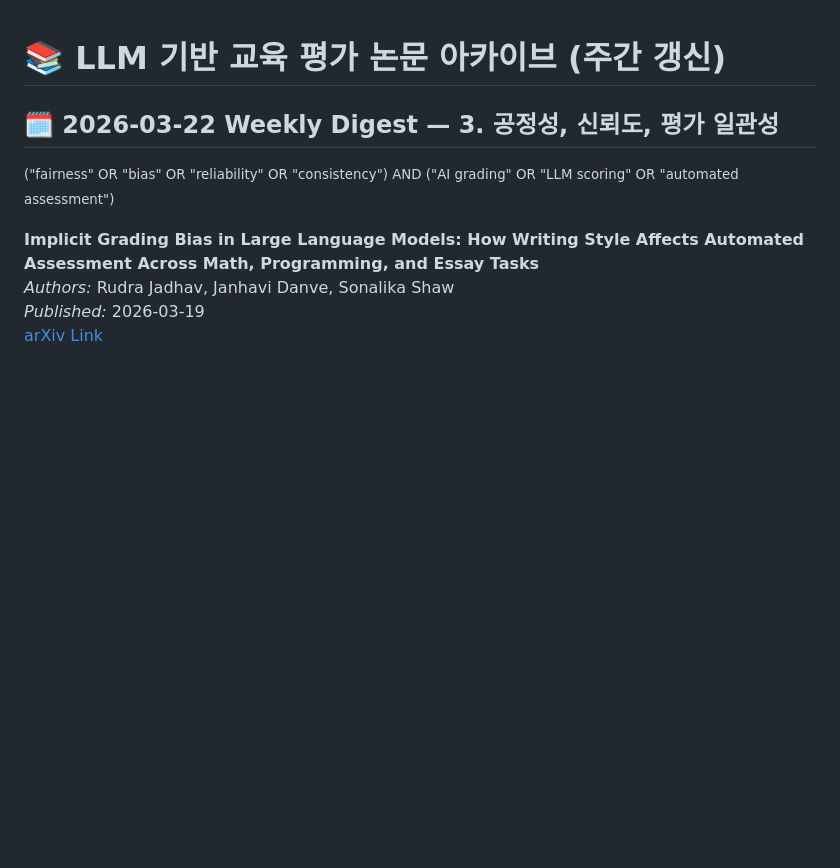
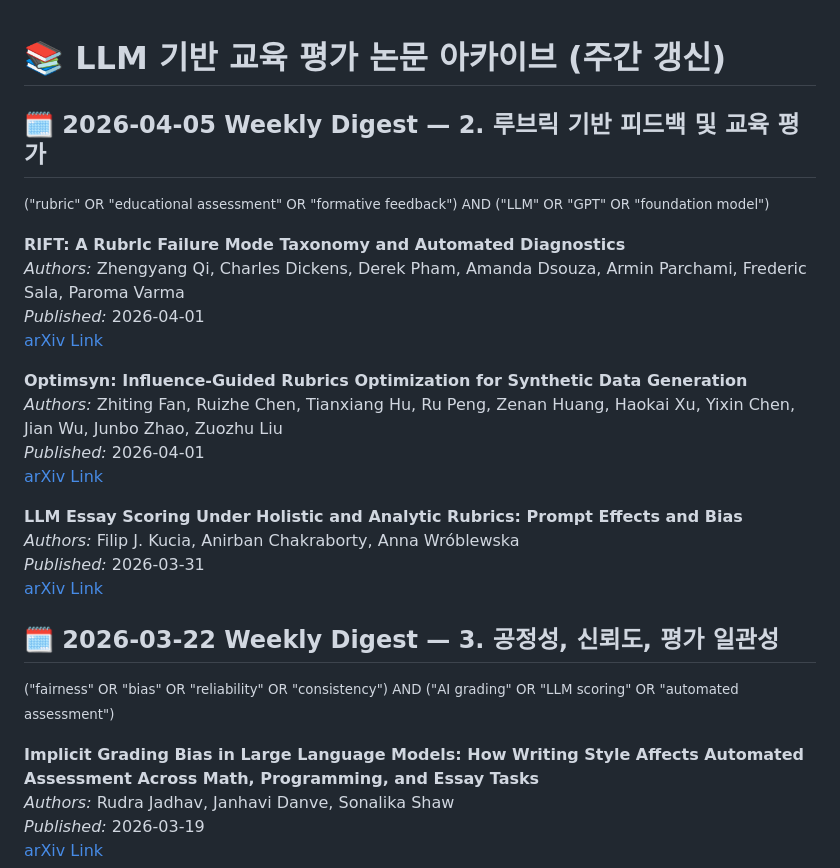
Before and after one commit to lovehyun/arxiv-llmedu, a Markdown page: data/papers_2026.md, the part around the change. Rendered like a GitHub page; blank space fills up the shorter version.

Commit message:
Weekly arXiv update 2026-04-05

```diff
--- a/data/papers_2026.md
+++ b/data/papers_2026.md
@@ -9,6 +9,25 @@
 
 
 
+
+
+## 🗓️ 2026-04-05 Weekly Digest — 2. 루브릭 기반 피드백 및 교육 평가
+<small>("rubric" OR "educational assessment" OR "formative feedback") AND ("LLM" OR "GPT" OR "foundation model")</small>
+
+**RIFT: A RubrIc Failure Mode Taxonomy and Automated Diagnostics**
+_Authors:_ Zhengyang Qi, Charles Dickens, Derek Pham, Amanda Dsouza, Armin Parchami, Frederic Sala, Paroma Varma
+_Published:_ 2026-04-01
+[arXiv Link](https://arxiv.org/abs/2604.01375v1)
+
+**Optimsyn: Influence-Guided Rubrics Optimization for Synthetic Data Generation**
+_Authors:_ Zhiting Fan, Ruizhe Chen, Tianxiang Hu, Ru Peng, Zenan Huang, Haokai Xu, Yixin Chen, Jian Wu, Junbo Zhao, Zuozhu Liu
+_Published:_ 2026-04-01
+[arXiv Link](https://arxiv.org/abs/2604.00536v1)
+
+**LLM Essay Scoring Under Holistic and Analytic Rubrics: Prompt Effects and Bias**
+_Authors:_ Filip J. Kucia, Anirban Chakraborty, Anna Wróblewska
+_Published:_ 2026-03-31
+[arXiv Link](https://arxiv.org/abs/2604.00259v1)
 
 ## 🗓️ 2026-03-22 Weekly Digest — 3. 공정성, 신뢰도, 평가 일관성
 <small>("fairness" OR "bias" OR "reliability" OR "consistency") AND ("AI grading" OR "LLM scoring" OR "automated assessment")</small>
```
